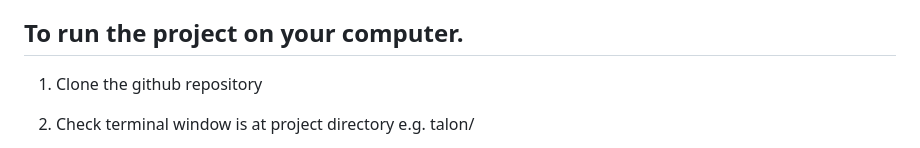
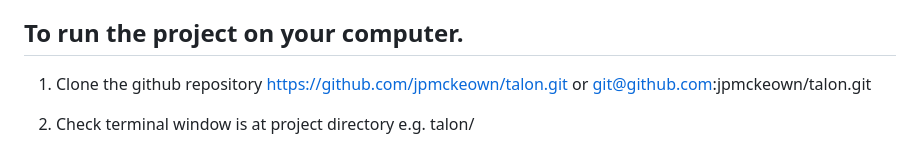
Before and after one commit to jpmckeown/talon, a Markdown page: README.md, the part around the change. Rendered like a GitHub page.

Commit message:
Update repository URL in README.md instruction

```diff
--- a/README.md
+++ b/README.md
@@ -10,7 +10,7 @@ Based on a tutorial by Scott Westover, a version of the one-player card game "Pa
 
 ## To run the project on your computer.
 
-1. Clone the github repository
+1. Clone the github repository https://github.com/jpmckeown/talon.git or git@github.com:jpmckeown/talon.git
 
 2. Check terminal window is at project directory e.g. talon/
 
```
